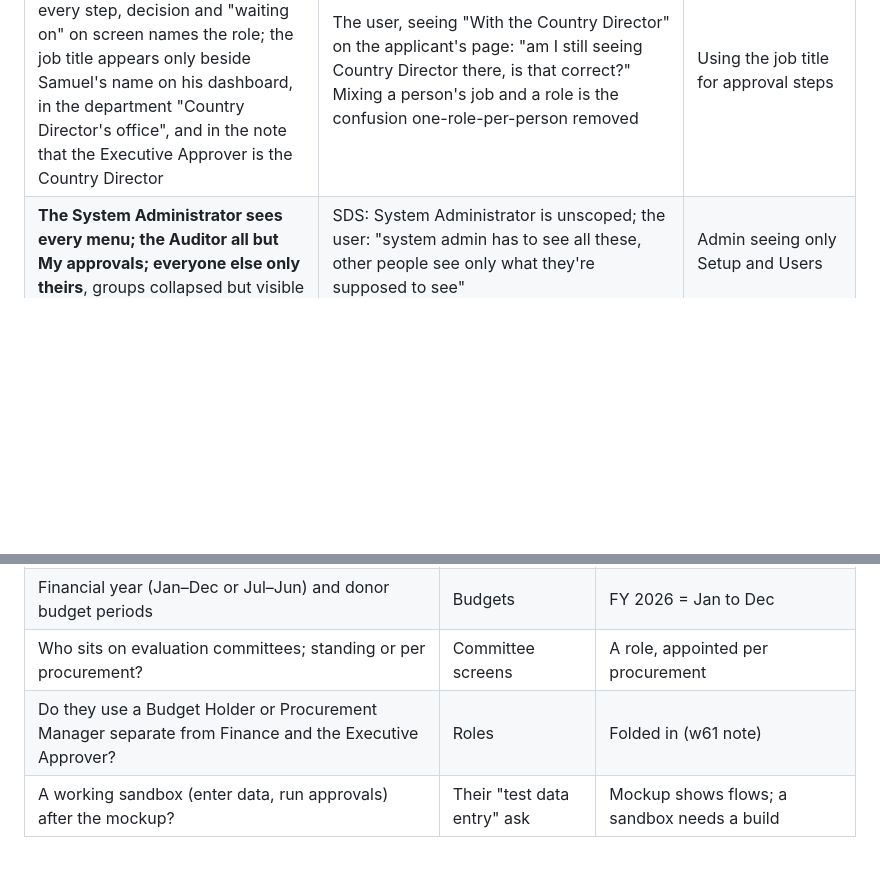
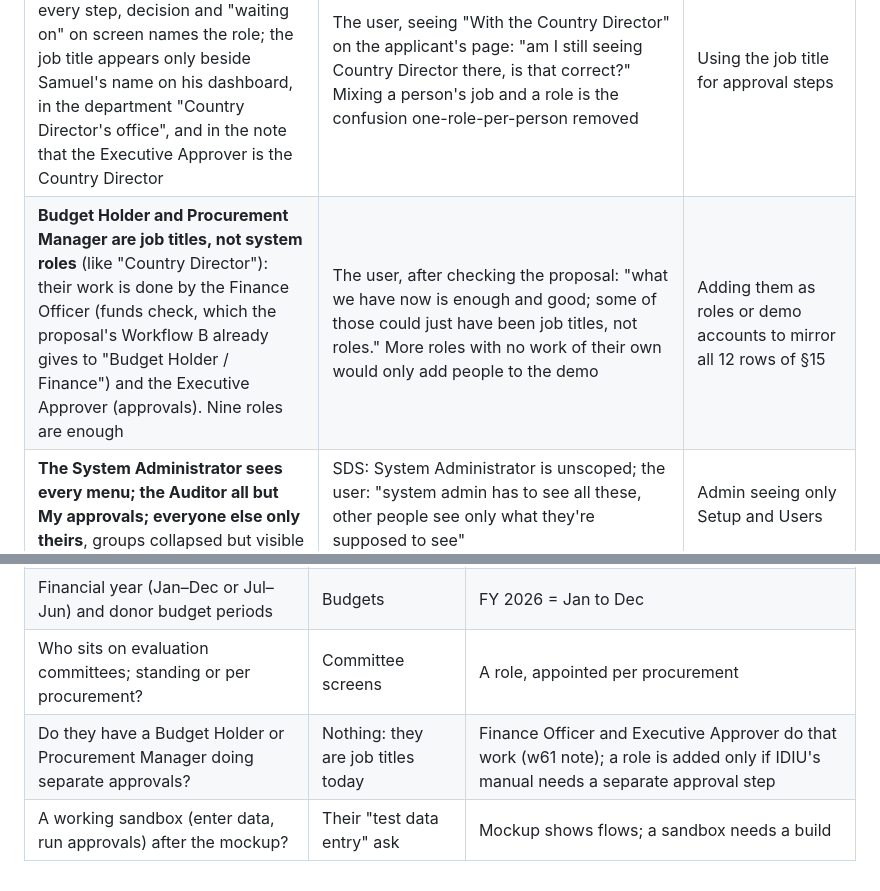
Before and after one commit to bloodykheeng/idiu-pms, a Markdown page: PLAN.md, 2 parts joined by grey strips. Drawn GitHub-style; blank space fills up the shorter version.

Commit message:
docs(plan): record Budget Holder and Procurement Manager as job titles
The user reviewed the proposal's role table and settled it: the nine roles
are enough; Budget Holder and Procurement Manager can be job titles whose work
the Finance Officer and the Executive Approver already do. Recorded as a
decision with that reasoning, and the IDIU question reworded so a role is
added only if their manual needs a separate approval step.

Co-Authored-By: Claude Opus 5.5 <noreply@anthropic.com>

```diff
--- a/PLAN.md
+++ b/PLAN.md
@@ -40,6 +40,7 @@ team's presenting guide.
 | **Sign in as any role** (demo) and an "Illustrative data" pill | Their ask: test permissions per role | |
 | **Sessions, like the real app** (SDS: AuthContext + AppSidebar + routeAccess): whoever signs in keeps their own sidebar, name and Dashboard on every screen until they switch; a link never opens another person's own screen or a menu their role lacks | Presenting: the person and the menus changed from screen to screen, and Dashboard from the Country Director's sidebar opened the Procurement Officer's (the user: "confusion for nothing") | Baking each screen with whoever performs that step |
 | **"Country Director" is a job title, "Executive Approver" the role**: every step, decision and "waiting on" on screen names the role; the job title appears only beside Samuel's name on his dashboard, in the department "Country Director's office", and in the note that the Executive Approver is the Country Director | The user, seeing "With the Country Director" on the applicant's page: "am I still seeing Country Director there, is that correct?" Mixing a person's job and a role is the confusion one-role-per-person removed | Using the job title for approval steps |
+| **Budget Holder and Procurement Manager are job titles, not system roles** (like "Country Director"): their work is done by the Finance Officer (funds check, which the proposal's Workflow B already gives to "Budget Holder / Finance") and the Executive Approver (approvals). Nine roles are enough | The user, after checking the proposal: "what we have now is enough and good; some of those could just have been job titles, not roles." More roles with no work of their own would only add people to the demo | Adding them as roles or demo accounts to mirror all 12 rows of §15 |
 | **The System Administrator sees every menu; the Auditor all but My approvals; everyone else only theirs**, groups collapsed but visible | SDS: System Administrator is unscoped; the user: "system admin has to see all these, other people see only what they're supposed to see" | Admin seeing only Setup and Users |
 
 **Out of scope** (the user: "don't add a lot of unnecessary functionality"): payments, stores / inventory /
@@ -352,5 +353,5 @@ counts with Deactivate instead of Delete, Ctrl+K search.
 | Is there a Finance Manager separate from the Finance Officer? | Budget approval step | Executive Approver approves budgets |
 | Financial year (Jan–Dec or Jul–Jun) and donor budget periods | Budgets | FY 2026 = Jan to Dec |
 | Who sits on evaluation committees; standing or per procurement? | Committee screens | A role, appointed per procurement |
-| Do they use a Budget Holder or Procurement Manager separate from Finance and the Executive Approver? | Roles | Folded in (w61 note) |
+| Do they have a Budget Holder or Procurement Manager doing separate approvals? | Nothing: they are job titles today | Finance Officer and Executive Approver do that work (w61 note); a role is added only if IDIU's manual needs a separate approval step |
 | A working sandbox (enter data, run approvals) after the mockup? | Their "test data entry" ask | Mockup shows flows; a sandbox needs a build |
```
